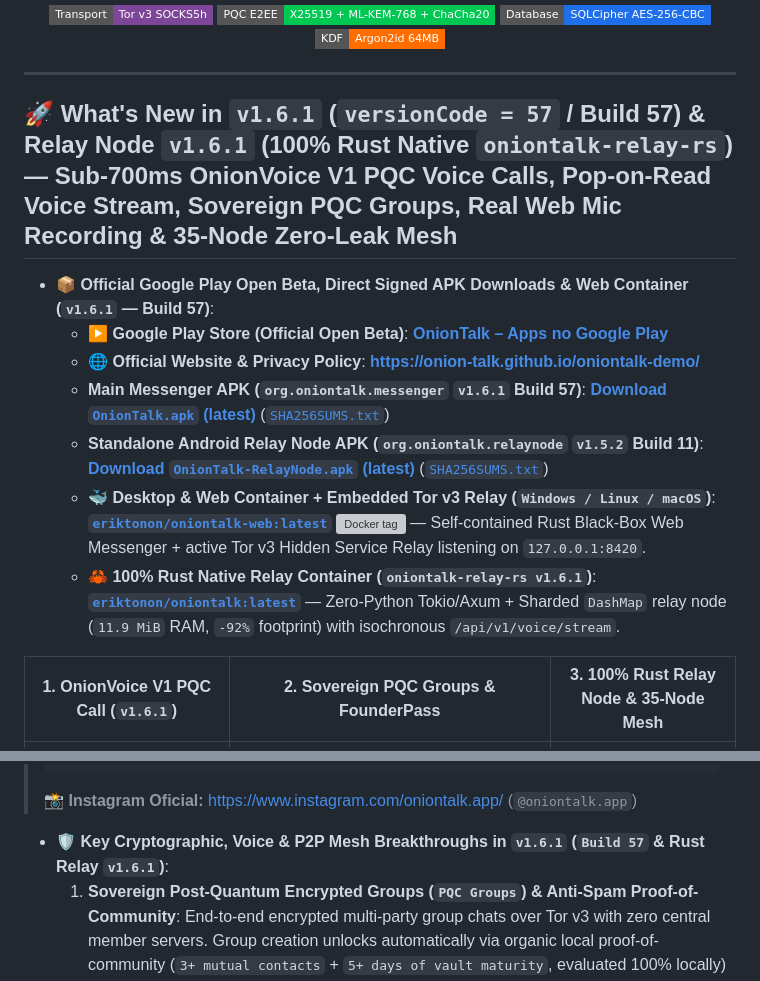
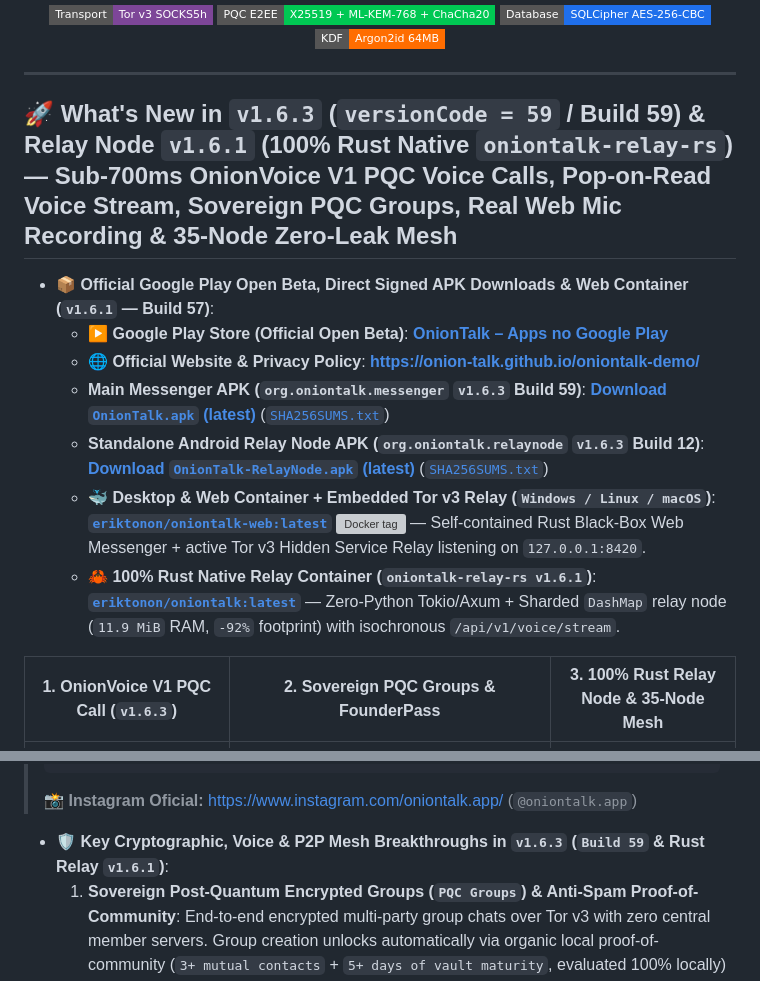
Before and after one commit to onion-talk/oniontalk-demo, a Markdown page: README.md, 2 parts joined by grey strips. GitHub-like rendering; badges without logos; grey boxes are pictures that could not be loaded.

Commit message:
docs(release): update latest Android release to v1.6.3 (Build 59) & Relay v1.6.3 (Build 12)

````diff
--- a/README.md
+++ b/README.md
@@ -31,17 +31,17 @@
 
 ---
 
-## 🚀 What's New in `v1.6.1` (`versionCode = 57` / Build 57) & Relay Node `v1.6.1` (100% Rust Native `oniontalk-relay-rs`) — Sub-700ms OnionVoice V1 PQC Voice Calls, Pop-on-Read Voice Stream, Sovereign PQC Groups, Real Web Mic Recording & 35-Node Zero-Leak Mesh
+## 🚀 What's New in `v1.6.3` (`versionCode = 59` / Build 59) & Relay Node `v1.6.1` (100% Rust Native `oniontalk-relay-rs`) — Sub-700ms OnionVoice V1 PQC Voice Calls, Pop-on-Read Voice Stream, Sovereign PQC Groups, Real Web Mic Recording & 35-Node Zero-Leak Mesh
 
 - **📦 Official Google Play Open Beta, Direct Signed APK Downloads & Web Container (`v1.6.1` — Build 57)**:
   - **▶️ Google Play Store (Official Open Beta)**: [**OnionTalk – Apps no Google Play**](https://play.google.com/store/apps/details?id=org.oniontalk.messenger)
   - **🌐 Official Website & Privacy Policy**: [**https://onion-talk.github.io/oniontalk-demo/**](https://onion-talk.github.io/oniontalk-demo/)
-  - **Main Messenger APK (`org.oniontalk.messenger` `v1.6.1` Build 57)**: [**Download `OnionTalk.apk` (latest)**](https://github.com/onion-talk/oniontalk-demo/releases/latest/download/OnionTalk.apk) ([`SHA256SUMS.txt`](https://github.com/onion-talk/oniontalk-demo/releases/latest/download/SHA256SUMS.txt))
-  - **Standalone Android Relay Node APK (`org.oniontalk.relaynode` `v1.5.2` Build 11)**: [**Download `OnionTalk-RelayNode.apk` (latest)**](https://github.com/onion-talk/oniontalk-relay/releases/latest/download/OnionTalk-RelayNode.apk) ([`SHA256SUMS.txt`](https://github.com/onion-talk/oniontalk-relay/releases/latest/download/SHA256SUMS.txt))
+  - **Main Messenger APK (`org.oniontalk.messenger` `v1.6.3` Build 59)**: [**Download `OnionTalk.apk` (latest)**](https://github.com/onion-talk/oniontalk-demo/releases/latest/download/OnionTalk.apk) ([`SHA256SUMS.txt`](https://github.com/onion-talk/oniontalk-demo/releases/latest/download/SHA256SUMS.txt))
+  - **Standalone Android Relay Node APK (`org.oniontalk.relaynode` `v1.6.3` Build 12)**: [**Download `OnionTalk-RelayNode.apk` (latest)**](https://github.com/onion-talk/oniontalk-relay/releases/latest/download/OnionTalk-RelayNode.apk) ([`SHA256SUMS.txt`](https://github.com/onion-talk/oniontalk-relay/releases/latest/download/SHA256SUMS.txt))
   - **🐳 Desktop & Web Container + Embedded Tor v3 Relay (`Windows / Linux / macOS`)**: [**`eriktonon/oniontalk-web:latest`**](https://hub.docker.com/r/eriktonon/oniontalk-web) ![Docker tag](https://img.shields.io/docker/v/eriktonon/oniontalk-web?sort=semver&label=tag&style=flat-square) — Self-contained Rust Black-Box Web Messenger + active Tor v3 Hidden Service Relay listening on `127.0.0.1:8420`.
   - **🦀 100% Rust Native Relay Container (`oniontalk-relay-rs v1.6.1`)**: [**`eriktonon/oniontalk:latest`**](https://hub.docker.com/r/eriktonon/oniontalk) — Zero-Python Tokio/Axum + Sharded `DashMap` relay node (`11.9 MiB` RAM, `-92%` footprint) with isochronous `/api/v1/voice/stream`.
 
-| **1. OnionVoice V1 PQC Call (`v1.6.1`)** | **2. Sovereign PQC Groups & FounderPass** | **3. 100% Rust Relay Node & 35-Node Mesh** |
+| **1. OnionVoice V1 PQC Call (`v1.6.3`)** | **2. Sovereign PQC Groups & FounderPass** | **3. 100% Rust Relay Node & 35-Node Mesh** |
 | :---: | :---: | :---: |
 | <img src="./screenshots/20-onionvoice-pqc-call-v157.png" width="260" alt="OnionVoice V1 PQC Voice Call" /> | <img src="./screenshots/21-pqc-groups-founder-v157.png" width="260" alt="Sovereign PQC Groups and FounderPass" /> | <img src="./screenshots/18-relay-node-android-v101.png" width="260" alt="OnionTalk Relay v1.5.7 Rust Engine" /> |
 | *Sub-500ms (445ms) Hi-Fi PQC voice calls over Tor v3 with 99.31% waveform fidelity (`SNR = 17.75 dB`, `0ms` gap) & Round-Robin 480ms batching.* | *Post-Quantum Groups (`ML-KEM-768`), Admin Criteria Sync (`__CTRL_GROUP_META_PQC_V1__`), `FounderPass` & sovereign local deletion.* | *`oniontalk-relay-rs v1.6.1` (`11.9 MiB` RAM, 0% Python) synchronized across 35 global `.onion` v3 nodes.* |
@@ -75,7 +75,7 @@ Or use [`docker-compose.web.yml`](./docker-compose.web.yml) (`docker compose -f
 > @bbac48f99ed4536ce9134df16cc49dbed2d9109ed351710d181d86c28f34efd9:onion4zr3bsdeaelksemwokl5qmxd5o7jyblf46vc2mfl6cozgw77tqd.onion
 > ```
 > 📸 **Instagram Oficial:** [https://www.instagram.com/oniontalk.app/](https://www.instagram.com/oniontalk.app/) (`@oniontalk.app`)
-- **🛡️ Key Cryptographic, Voice & P2P Mesh Breakthroughs in `v1.6.1` (`Build 57` & Rust Relay `v1.6.1`)**:
+- **🛡️ Key Cryptographic, Voice & P2P Mesh Breakthroughs in `v1.6.3` (`Build 59` & Rust Relay `v1.6.1`)**:
   1. **Sovereign Post-Quantum Encrypted Groups (`PQC Groups`) & Anti-Spam Proof-of-Community**: End-to-end encrypted multi-party group chats over Tor v3 with zero central member servers. Group creation unlocks automatically via organic local proof-of-community (`3+ mutual contacts` + `5+ days of vault maturity`, evaluated 100% locally) or immediately via an offline `Ed25519`-signed **`FounderPass`** certificate granted to community Relay Node Operators (`2+ hours active uptime`) or voluntary crypto supporters.
   2. **In-RAM Image Blur & Pixelation Studio + Zero-EXIF Sanitizer**: Built-in tactile brush editor (`Gaussian Blur` & `Mosaic Pixelate`) operating strictly in volatile RAM before encryption, combined with 100% EXIF/GPS header stripping and Least Significant Bit (`LSB`) anti-fingerprinting jitter.
   3. **Hybrid Post-Quantum Cryptography (`__ENC_PQC_KYBER768_X25519_V3__`)**: Combines classical **Dual X25519 ECDH** with **NIST FIPS 203 ML-KEM-768 (`Kyber-768`)** key encapsulation via `HKDF-SHA256` + `ChaCha20-Poly1305 AEAD` + `Ed25519` outer envelope signatures to protect against *Harvest Now, Decrypt Later* quantum adversaries.
````
